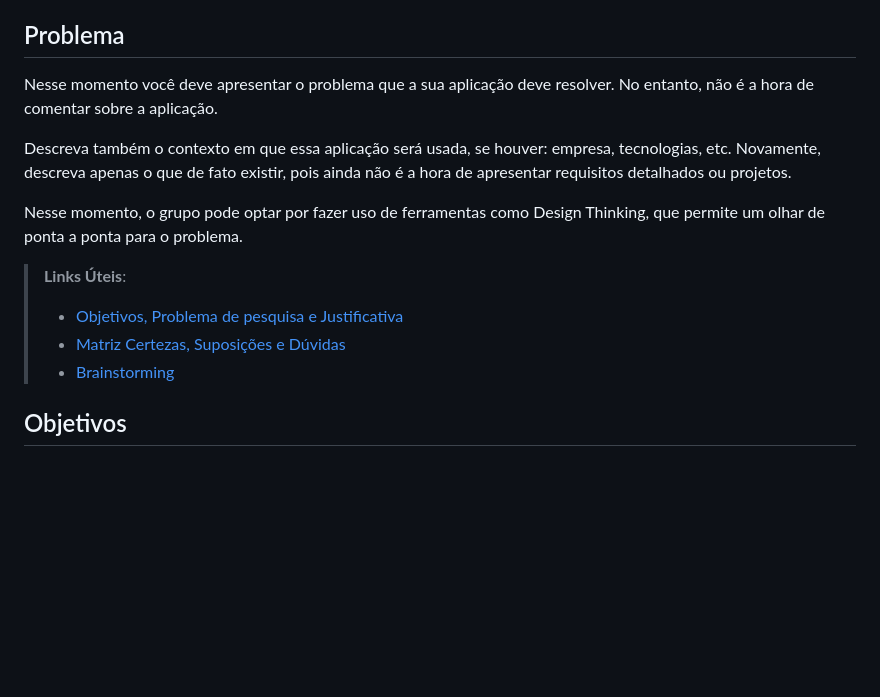
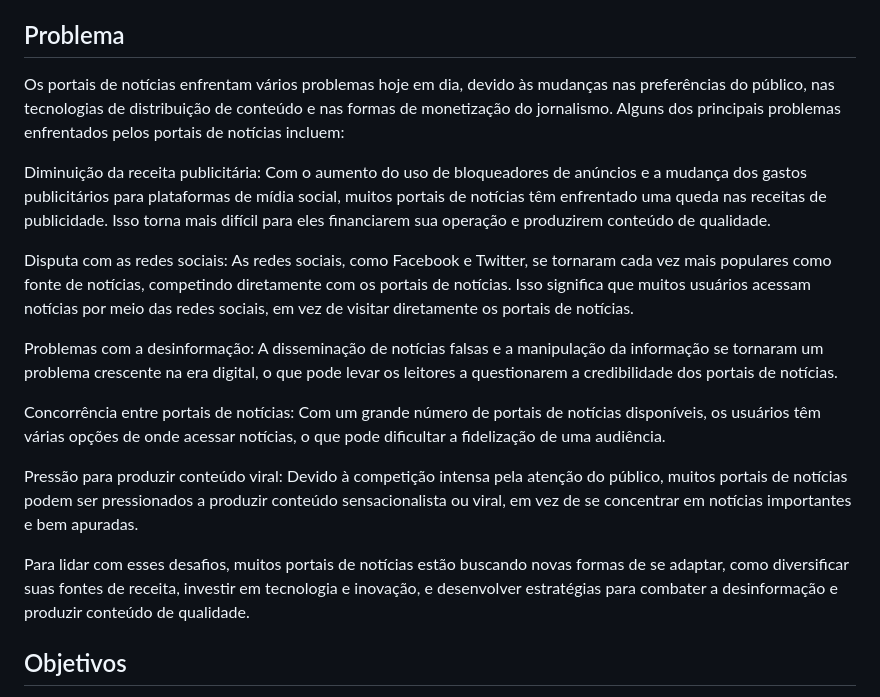
Before and after one commit to ICEI-PUC-Minas-PMV-ADS/pmv-ads-2023-1-e1-proj-web-t16-e1-proj-web-t16-time4-portalnoticias, a Markdown page: docs/01-Documentação de Contexto.md, the part around the change. Drawn GitHub-style; blank space fills up the shorter version.

```diff
--- a/docs/01-Documentação de Contexto.md
+++ b/docs/01-Documentação de Contexto.md
@@ -6,16 +6,20 @@ Com o aumento do número de plataformas como sites, fóruns, blogs e jornais as
 
 
 ## Problema
-Nesse momento você deve apresentar o problema que a sua aplicação deve  resolver. No entanto, não é a hora de comentar sobre a aplicação.
+Os portais de notícias enfrentam vários problemas hoje em dia, devido às mudanças nas preferências do público, nas tecnologias de distribuição de conteúdo e nas formas de monetização do jornalismo. Alguns dos principais problemas enfrentados pelos portais de notícias incluem:
 
-Descreva também o contexto em que essa aplicação será usada, se  houver: empresa, tecnologias, etc. Novamente, descreva apenas o que de  fato existir, pois ainda não é a hora de apresentar requisitos  detalhados ou projetos.
+Diminuição da receita publicitária: Com o aumento do uso de bloqueadores de anúncios e a mudança dos gastos publicitários para plataformas de mídia social, muitos portais de notícias têm enfrentado uma queda nas receitas de publicidade. Isso torna mais difícil para eles financiarem sua operação e produzirem conteúdo de qualidade.
 
-Nesse momento, o grupo pode optar por fazer uso  de ferramentas como Design Thinking, que permite um olhar de ponta a ponta para o problema.
+Disputa com as redes sociais: As redes sociais, como Facebook e Twitter, se tornaram cada vez mais populares como fonte de notícias, competindo diretamente com os portais de notícias. Isso significa que muitos usuários acessam notícias por meio das redes sociais, em vez de visitar diretamente os portais de notícias.
 
-> **Links Úteis**:
-> - [Objetivos, Problema de pesquisa e Justificativa](https://medium.com/@versioparole/objetivos-problema-de-pesquisa-e-justificativa-c98c8233b9c3)
-> - [Matriz Certezas, Suposições e Dúvidas](https://medium.com/educa%C3%A7%C3%A3o-fora-da-caixa/matriz-certezas-suposi%C3%A7%C3%B5es-e-d%C3%BAvidas-fa2263633655)
-> - [Brainstorming](https://www.euax.com.br/2018/09/brainstorming/)
+Problemas com a desinformação: A disseminação de notícias falsas e a manipulação da informação se tornaram um problema crescente na era digital, o que pode levar os leitores a questionarem a credibilidade dos portais de notícias.
+
+Concorrência entre portais de notícias: Com um grande número de portais de notícias disponíveis, os usuários têm várias opções de onde acessar notícias, o que pode dificultar a fidelização de uma audiência.
+
+Pressão para produzir conteúdo viral: Devido à competição intensa pela atenção do público, muitos portais de notícias podem ser pressionados a produzir conteúdo sensacionalista ou viral, em vez de se concentrar em notícias importantes e bem apuradas.
+
+Para lidar com esses desafios, muitos portais de notícias estão buscando novas formas de se adaptar, como diversificar suas fontes de receita, investir em tecnologia e inovação, e desenvolver estratégias para combater a desinformação e produzir conteúdo de qualidade.
+
 
 ## Objetivos
 
```
